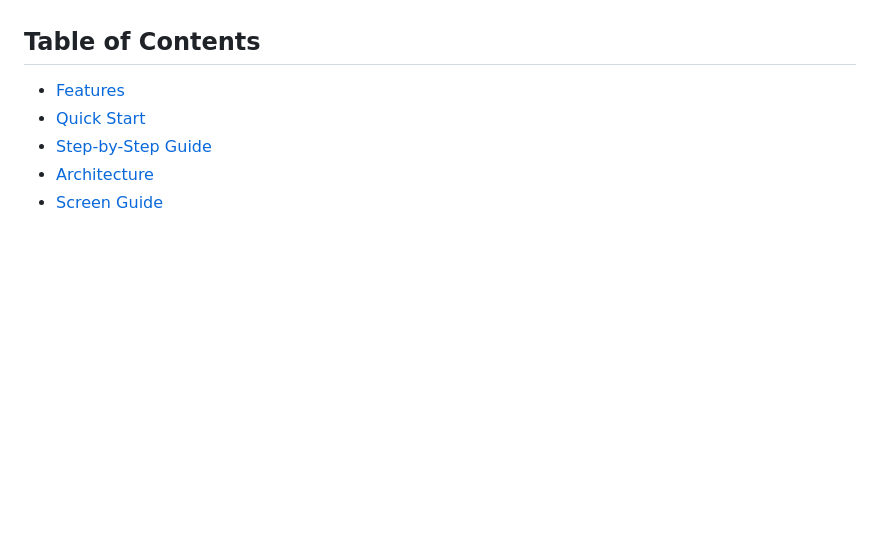
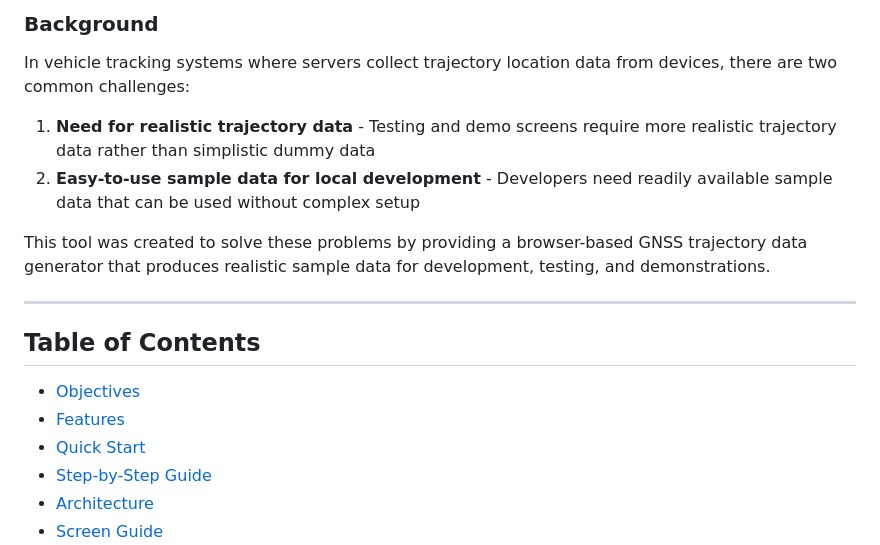
Before and after one commit to LocationMind/trajectory_gen_app, a Markdown page: README.md, the part around one of its changes. GitHub-like rendering; blank space fills up the shorter version.

Commit message:
Add Objectives section to README
Explain the purpose of this tool: generating realistic sample GNSS
trajectory data for vehicle tracking systems development and testing.

```diff
--- a/README.md
+++ b/README.md
@@ -5,5 +31,17 @@ A browser-based application for generating simulated GNSS trajectory data for ve
+### Background
+
+In vehicle tracking systems where servers collect trajectory location data from devices, there are two common challenges:
+
+1. **Need for realistic trajectory data** - Testing and demo screens require more realistic trajectory data rather than simplistic dummy data
+2. **Easy-to-use sample data for local development** - Developers need readily available sample data that can be used without complex setup
+
+This tool was created to solve these problems by providing a browser-based GNSS trajectory data generator that produces realistic sample data for development, testing, and demonstrations.
+
+---
+
 ## Table of Contents
 
+- [Objectives](#objectives)
 - [Features](#features)
 - [Quick Start](#quick-start)
 - [Step-by-Step Guide](#step-by-step-guide)
```
Also changed, not shown: other parts of README.md (+26 -0 lines).
